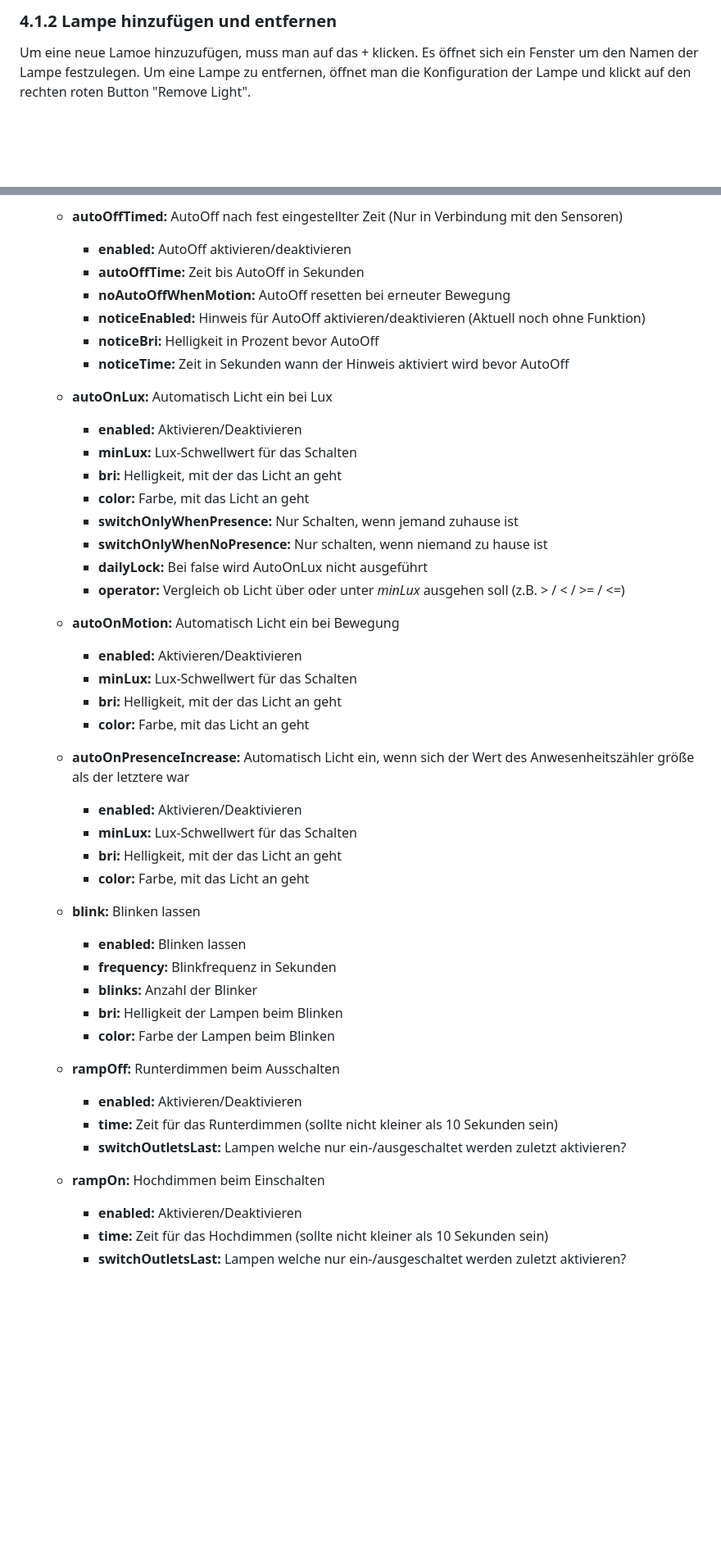
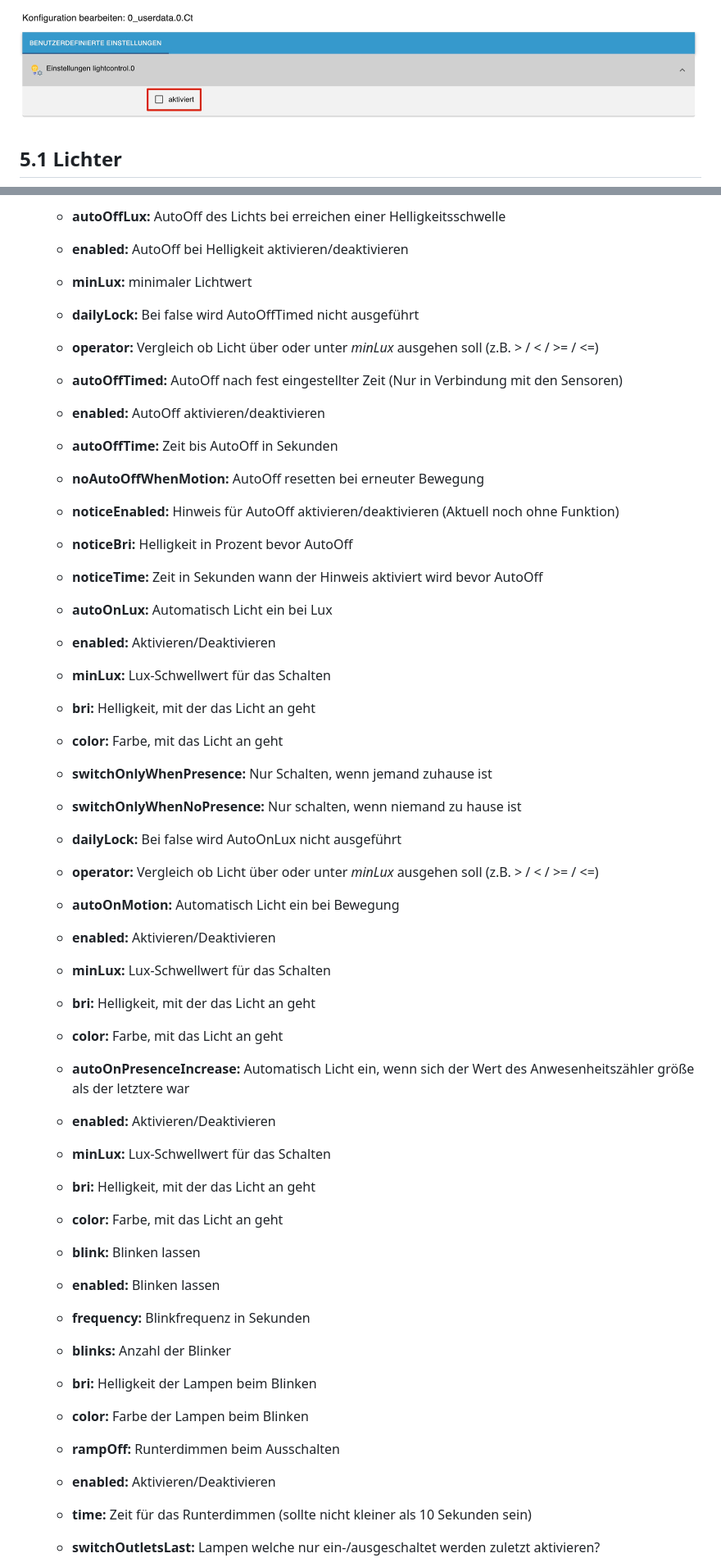
Before and after one commit to Schmakus/ioBroker.lightcontrol, a Markdown page: docs/de/lightcontrol.md, 2 parts joined by grey strips. Shown at 82% size. Rendered like a GitHub page; blank space fills up the shorter version.

```diff
--- a/docs/de/lightcontrol.md
+++ b/docs/de/lightcontrol.md
@@ -117,6 +129,5 @@ Dabei bitte die Datenpunkte mit STATE (o. ä.) auswählen. NICHT das Gerät als
 
-### 4.1.2 Lampe hinzufügen und entfernen
+![Activate Custom Config](img/03_activate_customConfig.jpg)
 
-Um eine neue Lamoe hinzuzufügen, muss man auf das + klicken. Es öffnet sich ein Fenster um den Namen der Lampe festzulegen.
-Um eine Lampe zu entfernen, öffnet man die Konfiguration der Lampe und klickt auf den rechten roten Button "Remove Light".
+## 5.1 Lichter
 
@@ -264,48 +215,49 @@ Dabei bitte die Datenpunkte mit STATE (o. ä.) auswählen. NICHT das Gerät als
 
-  * **autoOffTimed:** AutoOff nach fest eingestellter Zeit (Nur in Verbindung mit den Sensoren)
-	* **enabled:** AutoOff aktivieren/deaktivieren
-	* **autoOffTime:** Zeit bis AutoOff in Sekunden
-	* **noAutoOffWhenMotion:** AutoOff resetten bei erneuter Bewegung
-	* **noticeEnabled:** Hinweis für AutoOff aktivieren/deaktivieren (Aktuell noch ohne Funktion)
-	* **noticeBri:** Helligkeit in Prozent bevor AutoOff
-	* **noticeTime:** Zeit in Sekunden wann der Hinweis aktiviert wird bevor AutoOff
+    -   **autoOffLux:** AutoOff des Lichts bei erreichen einer Helligkeitsschwelle
+    -   **enabled:** AutoOff bei Helligkeit aktivieren/deaktivieren
+    -   **minLux:** minimaler Lichtwert
+    -   **dailyLock:** Bei false wird AutoOffTimed nicht ausgeführt
+    -   **operator:** Vergleich ob Licht über oder unter _minLux_ ausgehen soll (z.B. > / < / >= / <=)
 
-  * **autoOnLux:** Automatisch Licht ein bei Lux
-	* **enabled:** Aktivieren/Deaktivieren
-	* **minLux:** Lux-Schwellwert für das Schalten
-	* **bri:** Helligkeit, mit der das Licht an geht
-	* **color:** Farbe, mit das Licht an geht
-	* **switchOnlyWhenPresence:** Nur Schalten, wenn jemand zuhause ist
-	* **switchOnlyWhenNoPresence:** Nur schalten, wenn niemand zu hause ist
-	* **dailyLock:** Bei false wird AutoOnLux nicht ausgeführt
-	* **operator:** Vergleich ob Licht über oder unter *minLux* ausgehen soll (z.B. > / < / >= / <=)
+    -   **autoOffTimed:** AutoOff nach fest eingestellter Zeit (Nur in Verbindung mit den Sensoren)
+    -   **enabled:** AutoOff aktivieren/deaktivieren
+    -   **autoOffTime:** Zeit bis AutoOff in Sekunden
+    -   **noAutoOffWhenMotion:** AutoOff resetten bei erneuter Bewegung
+    -   **noticeEnabled:** Hinweis für AutoOff aktivieren/deaktivieren (Aktuell noch ohne Funktion)
+    -   **noticeBri:** Helligkeit in Prozent bevor AutoOff
+    -   **noticeTime:** Zeit in Sekunden wann der Hinweis aktiviert wird bevor AutoOff
 
-  * **autoOnMotion:** Automatisch Licht ein bei Bewegung
-	* **enabled:** Aktivieren/Deaktivieren
-	* **minLux:** Lux-Schwellwert für das Schalten
-	* **bri:** Helligkeit, mit der das Licht an geht
-	* **color:** Farbe, mit das Licht an geht
+    -   **autoOnLux:** Automatisch Licht ein bei Lux
+    -   **enabled:** Aktivieren/Deaktivieren
+    -   **minLux:** Lux-Schwellwert für das Schalten
+    -   **bri:** Helligkeit, mit der das Licht an geht
+    -   **color:** Farbe, mit das Licht an geht
+    -   **switchOnlyWhenPresence:** Nur Schalten, wenn jemand zuhause ist
+    -   **switchOnlyWhenNoPresence:** Nur schalten, wenn niemand zu hause ist
+    -   **dailyLock:** Bei false wird AutoOnLux nicht ausgeführt
+    -   **operator:** Vergleich ob Licht über oder unter _minLux_ ausgehen soll (z.B. > / < / >= / <=)
 
-  * **autoOnPresenceIncrease:** Automatisch Licht ein, wenn sich der Wert des Anwesenheitszähler größe als der letztere war
-	* **enabled:** Aktivieren/Deaktivieren
-	* **minLux:** Lux-Schwellwert für das Schalten
-	* **bri:** Helligkeit, mit der das Licht an geht
-	* **color:** Farbe, mit das Licht an geht
+    -   **autoOnMotion:** Automatisch Licht ein bei Bewegung
+    -   **enabled:** Aktivieren/Deaktivieren
+    -   **minLux:** Lux-Schwellwert für das Schalten
+    -   **bri:** Helligkeit, mit der das Licht an geht
+    -   **color:** Farbe, mit das Licht an geht
 
-  * **blink:** Blinken lassen
-	* **enabled:** Blinken lassen
-	* **frequency:** Blinkfrequenz in Sekunden
-	* **blinks:** Anzahl der Blinker
-	* **bri:** Helligkeit der Lampen beim Blinken
-	* **color:** Farbe der Lampen beim Blinken
+    -   **autoOnPresenceIncrease:** Automatisch Licht ein, wenn sich der Wert des Anwesenheitszähler größe als der letztere war
+    -   **enabled:** Aktivieren/Deaktivieren
+    -   **minLux:** Lux-Schwellwert für das Schalten
+    -   **bri:** Helligkeit, mit der das Licht an geht
+    -   **color:** Farbe, mit das Licht an geht
 
-  * **rampOff:** Runterdimmen beim Ausschalten
-	* **enabled:** Aktivieren/Deaktivieren
-	* **time:** Zeit für das Runterdimmen (sollte nicht kleiner als 10 Sekunden sein)
-	* **switchOutletsLast:** Lampen welche nur ein-/ausgeschaltet werden zuletzt aktivieren?
+    -   **blink:** Blinken lassen
+    -   **enabled:** Blinken lassen
+    -   **frequency:** Blinkfrequenz in Sekunden
+    -   **blinks:** Anzahl der Blinker
+    -   **bri:** Helligkeit der Lampen beim Blinken
+    -   **color:** Farbe der Lampen beim Blinken
 
-  * **rampOn:** Hochdimmen beim Einschalten
-	* **enabled:** Aktivieren/Deaktivieren
-	* **time:** Zeit für das Hochdimmen (sollte nicht kleiner als 10 Sekunden sein)
-	* **switchOutletsLast:** Lampen welche nur ein-/ausgeschaltet werden zuletzt aktivieren?
+    -   **rampOff:** Runterdimmen beim Ausschalten
+    -   **enabled:** Aktivieren/Deaktivieren
+    -   **time:** Zeit für das Runterdimmen (sollte nicht kleiner als 10 Sekunden sein)
+    -   **switchOutletsLast:** Lampen welche nur ein-/ausgeschaltet werden zuletzt aktivieren?
 
```
Also changed, not shown: other parts of docs/de/lightcontrol.md (+160 -199 lines), README.md (+2 -0 lines), admin/img/07_customConfig_openSettings.jpg (added), docs/de/img/01_Instance_Settings.jpg, docs/de/img/07_customConfig_openSettings.jpg (added), docs/de/img/08_customConfig_sensor.jpg (added), 6 other files.
